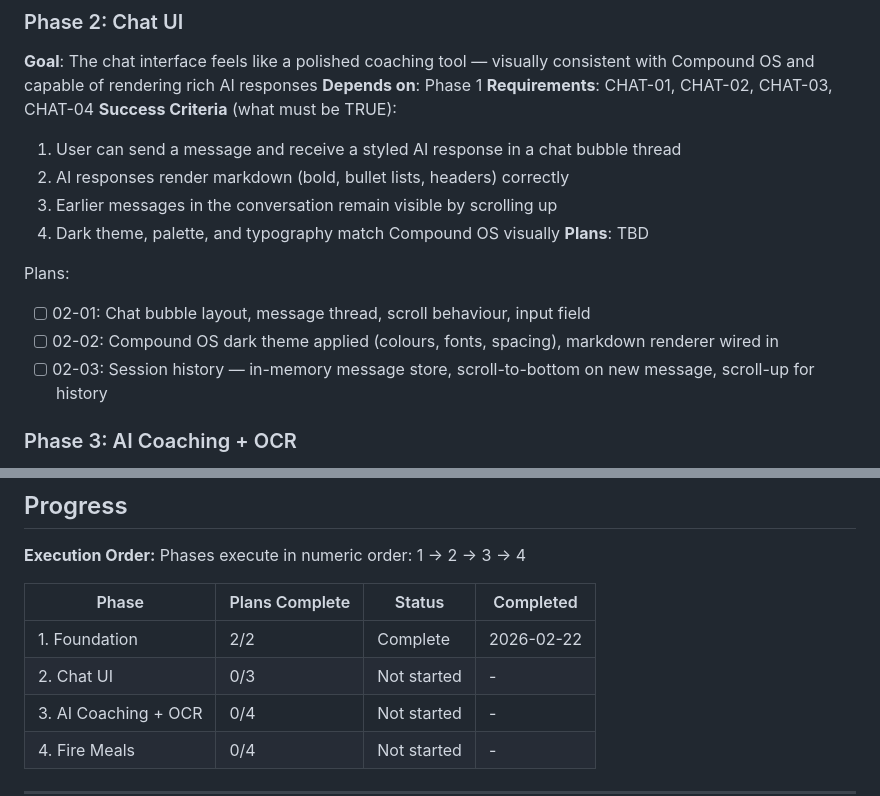
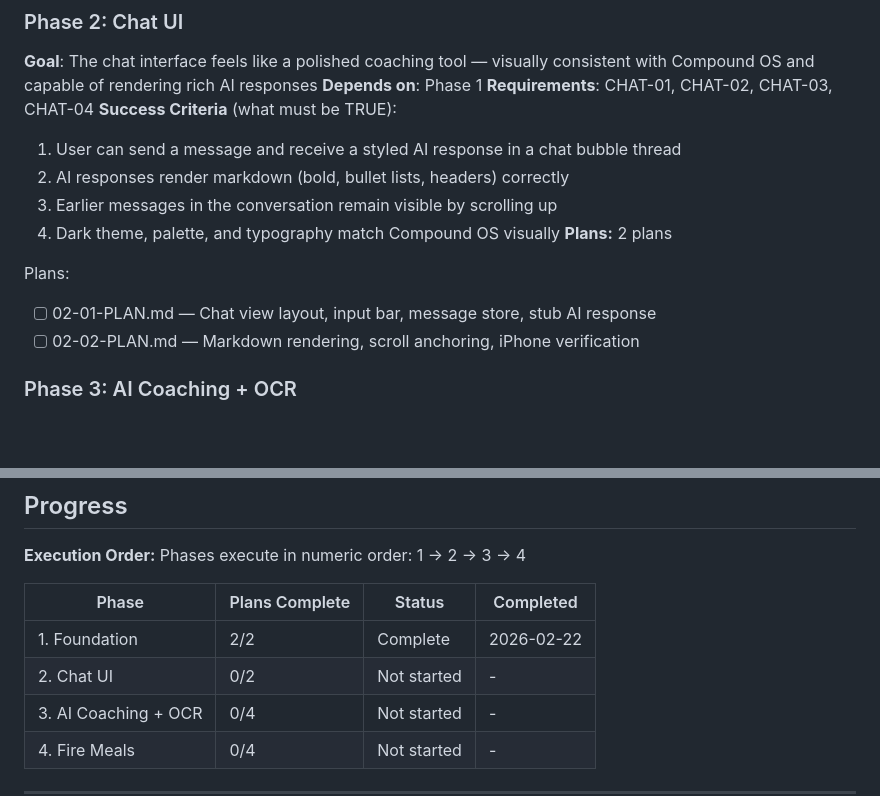
Before and after one commit to thevisualtailor/sustenance-os, a Markdown page: .planning/ROADMAP.md, 2 parts joined by grey strips. Drawn GitHub-style; blank space fills up the shorter version.

Commit message:
docs(02): create chat UI phase plan
Phase 02: Chat UI
- 2 plan(s) in 2 wave(s)
- Wave 1: chat layout + message store (autonomous)
- Wave 2: markdown rendering + scroll + iPhone verify (has checkpoint)
- Ready for execution

Co-Authored-By: Claude Sonnet 4.6 <noreply@anthropic.com>

```diff
--- a/.planning/ROADMAP.md
+++ b/.planning/ROADMAP.md
@@ -36,12 +36,11 @@ Plans:
   2. AI responses render markdown (bold, bullet lists, headers) correctly
   3. Earlier messages in the conversation remain visible by scrolling up
   4. Dark theme, palette, and typography match Compound OS visually
-**Plans**: TBD
+**Plans:** 2 plans
 
 Plans:
-- [ ] 02-01: Chat bubble layout, message thread, scroll behaviour, input field
-- [ ] 02-02: Compound OS dark theme applied (colours, fonts, spacing), markdown renderer wired in
-- [ ] 02-03: Session history — in-memory message store, scroll-to-bottom on new message, scroll-up for history
+- [ ] 02-01-PLAN.md — Chat view layout, input bar, message store, stub AI response
+- [ ] 02-02-PLAN.md — Markdown rendering, scroll anchoring, iPhone verification
 
 ### Phase 3: AI Coaching + OCR
 **Goal**: The Sustenance persona is live — user can upload a MacroFactor screenshot, the AI reads it silently, and all coaching responses are BED-safe, trend-based, and actionable
@@ -84,7 +83,7 @@ Phases execute in numeric order: 1 → 2 → 3 → 4
 | Phase | Plans Complete | Status | Completed |
 |-------|----------------|--------|-----------|
 | 1. Foundation | 2/2 | Complete | 2026-02-22 |
-| 2. Chat UI | 0/3 | Not started | - |
+| 2. Chat UI | 0/2 | Not started | - |
 | 3. AI Coaching + OCR | 0/4 | Not started | - |
 | 4. Fire Meals | 0/4 | Not started | - |
 
```
Also changed, not shown: 2 other files.
